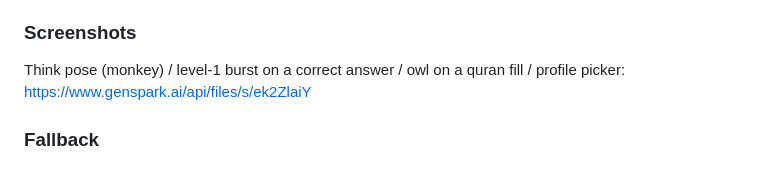
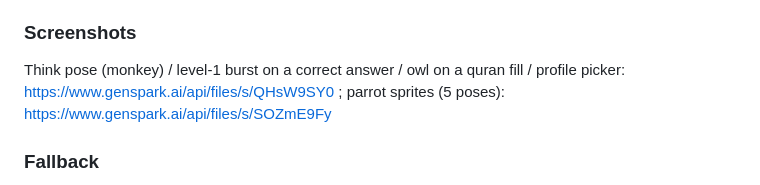
Before and after one commit to just-SsSsSsSsSsSsSsSs/RESEARCH-md-Duolingo-Rive, a Markdown page: genspark_ai_developer/PR23_BODY.md, the part around the change. Rendered like a GitHub page.

Commit message:
docs(pr23): screenshot links

```diff
--- a/genspark_ai_developer/PR23_BODY.md
+++ b/genspark_ai_developer/PR23_BODY.md
@@ -25,7 +25,7 @@ Drop `app/assets/companions/<id>/{idle,think,happy,encourage,celebrate}.webp` an
 - Zero-Emoji sweep on all new/changed files: clean. Protected files (plant.html, math.html, albayyinah.html, quran-alqadr/index.html, PROJECT_VISION.md): 0 diff vs main.
 
 ### Screenshots
-Think pose (monkey) / level-1 burst on a correct answer / owl on a quran fill / profile picker: https://www.genspark.ai/api/files/s/ek2ZlaiY
+Think pose (monkey) / level-1 burst on a correct answer / owl on a quran fill / profile picker: https://www.genspark.ai/api/files/s/QHsW9SY0 ; parrot sprites (5 poses): https://www.genspark.ai/api/files/s/SOZmE9Fy
 
 ### Fallback
 If a companion sprite fails to load (offline/blocked), the engine removes the companion and mounts the Phase 16 code-drawn monkey, so the card corner is never empty (covered by `phase16_render.py` section 3).
```
